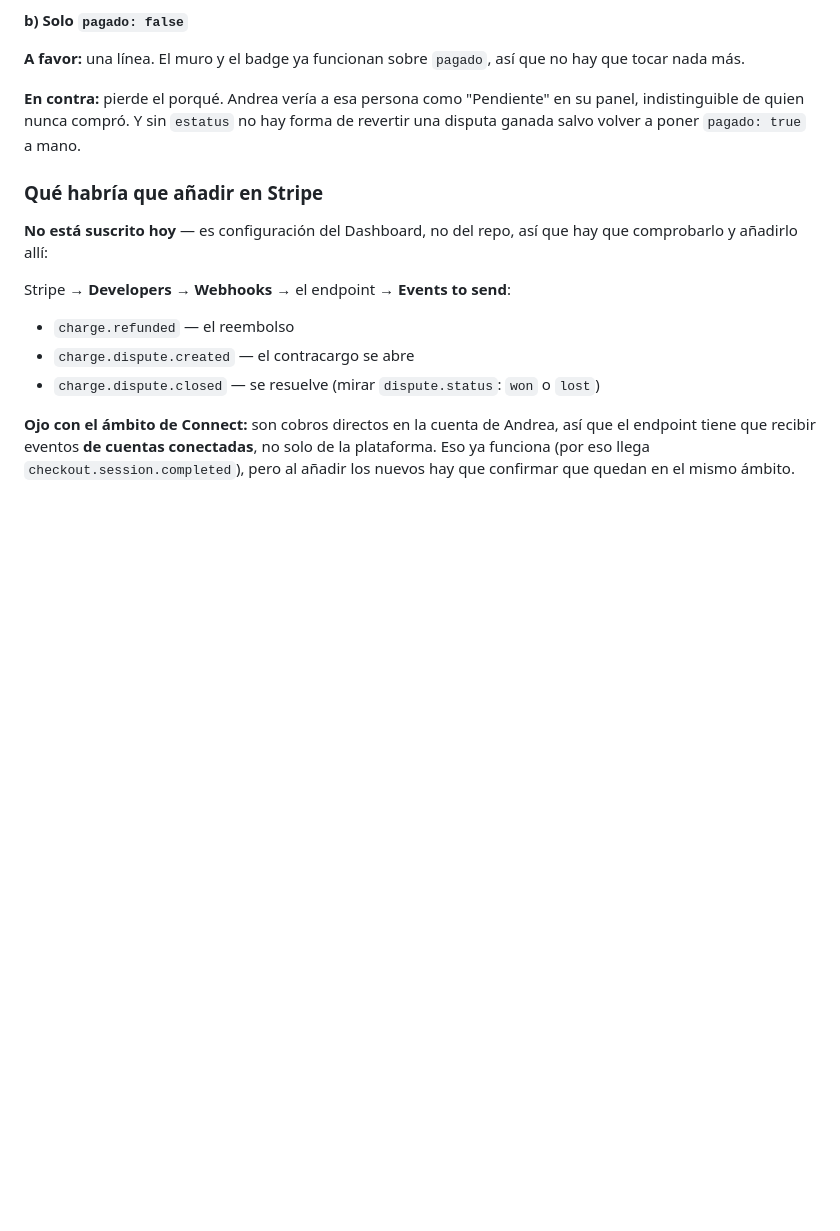
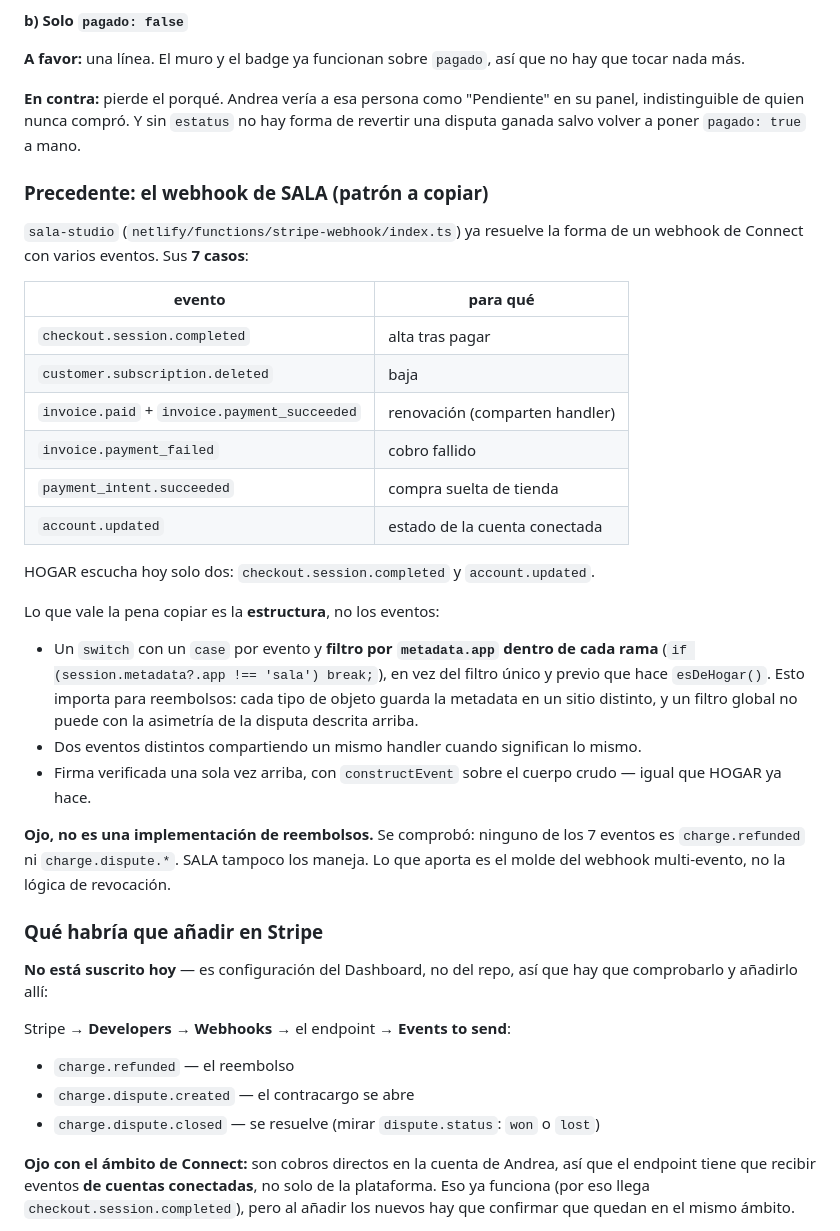
Before and after one commit to Davidespinozan/HOGAR, a Markdown page: PENDIENTES.md, the part around the change. GitHub-like rendering; blank space fills up the shorter version.

Commit message:
docs: añade precedente del webhook de SALA al pendiente de reembolsos
- 7 eventos con su propósito
- SALA filtra por metadata dentro de cada case, no globalmente; ese
  patrón es el que permite tratar Disputes, que nacen sin metadata
- SALA tampoco implementa reembolsos: aporta el molde multi-evento,
  no la lógica de revocación

```diff
--- a/PENDIENTES.md
+++ b/PENDIENTES.md
@@ -93,6 +93,37 @@ hay que tocar nada más.
 **En contra:** pierde el porqué. Andrea vería a esa persona como "Pendiente" en su
 panel, indistinguible de quien nunca compró. Y sin `estatus` no hay forma de
 revertir una disputa ganada salvo volver a poner `pagado: true` a mano.
+
+### Precedente: el webhook de SALA (patrón a copiar)
+
+`sala-studio` (`netlify/functions/stripe-webhook/index.ts`) ya resuelve la forma
+de un webhook de Connect con varios eventos. Sus **7 casos**:
+
+| evento | para qué |
+|---|---|
+| `checkout.session.completed` | alta tras pagar |
+| `customer.subscription.deleted` | baja |
+| `invoice.paid` + `invoice.payment_succeeded` | renovación (comparten handler) |
+| `invoice.payment_failed` | cobro fallido |
+| `payment_intent.succeeded` | compra suelta de tienda |
+| `account.updated` | estado de la cuenta conectada |
+
+HOGAR escucha hoy solo dos: `checkout.session.completed` y `account.updated`.
+
+Lo que vale la pena copiar es la **estructura**, no los eventos:
+
+- Un `switch` con un `case` por evento y **filtro por `metadata.app` dentro de
+  cada rama** (`if (session.metadata?.app !== 'sala') break;`), en vez del filtro
+  único y previo que hace `esDeHogar()`. Esto importa para reembolsos: cada tipo
+  de objeto guarda la metadata en un sitio distinto, y un filtro global no puede
+  con la asimetría de la disputa descrita arriba.
+- Dos eventos distintos compartiendo un mismo handler cuando significan lo mismo.
+- Firma verificada una sola vez arriba, con `constructEvent` sobre el cuerpo crudo
+  — igual que HOGAR ya hace.
+
+**Ojo, no es una implementación de reembolsos.** Se comprobó: ninguno de los 7
+eventos es `charge.refunded` ni `charge.dispute.*`. SALA tampoco los maneja. Lo
+que aporta es el molde del webhook multi-evento, no la lógica de revocación.
 
 ### Qué habría que añadir en Stripe
 
```
